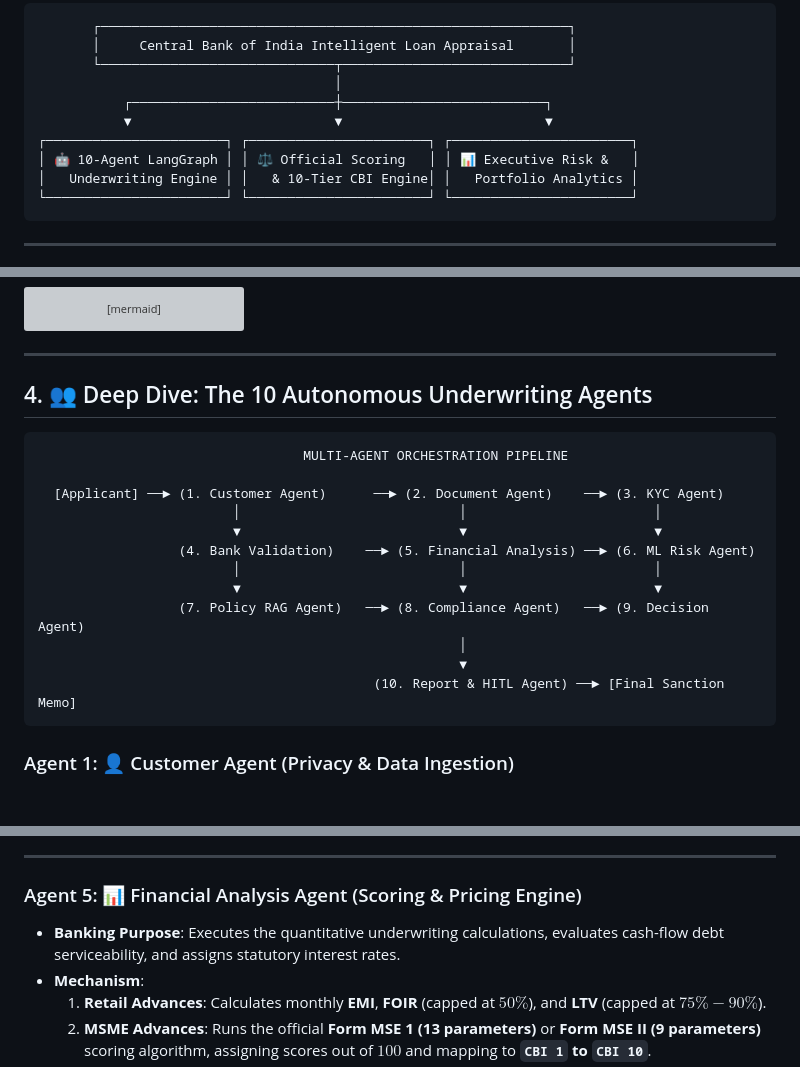
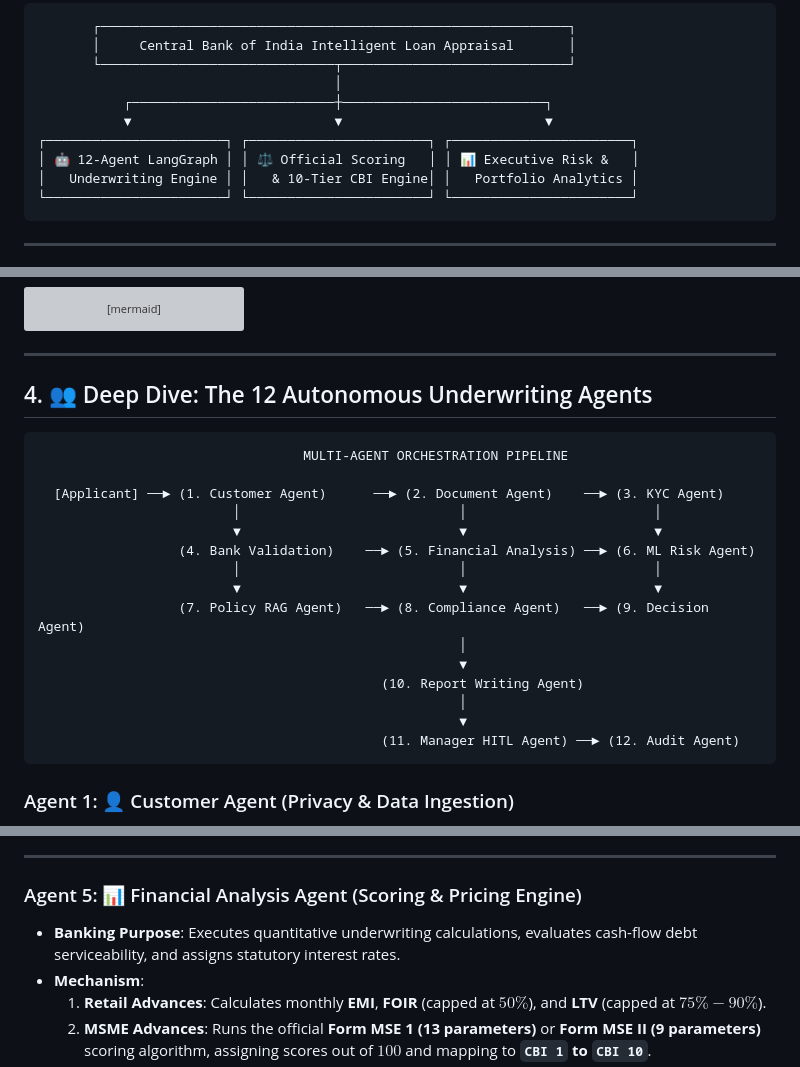
Before and after one commit to sai-kira/Intelligent-Loan-Appraisal-System, a Markdown page: README.md, 3 parts joined by grey strips. Drawn GitHub-style; blank space fills up the shorter version; grey boxes are pictures that could not be loaded.

````diff
--- a/README.md
+++ b/README.md
@@ -54,7 +54,7 @@ The **Central Bank of India Intelligent Loan Appraisal System (ILAS)** is an aut
            ┌──────────────────────────┼──────────────────────────┐
            ▼                          ▼                          ▼
 ┌───────────────────────┐ ┌───────────────────────┐ ┌───────────────────────┐
-│ 🤖 10-Agent LangGraph │ │ ⚖️ Official Scoring   │ │ 📊 Executive Risk &   │
+│ 🤖 12-Agent LangGraph │ │ ⚖️ Official Scoring   │ │ 📊 Executive Risk &   │
 │   Underwriting Engine │ │   & 10-Tier CBI Engine│ │   Portfolio Analytics │
 └───────────────────────┘ └───────────────────────┘ └───────────────────────┘
 ```
@@ -101,7 +101,7 @@ graph TD
 
 ---
 
-## 4. 👥 Deep Dive: The 10 Autonomous Underwriting Agents
+## 4. 👥 Deep Dive: The 12 Autonomous Underwriting Agents
 
 ```
                                   MULTI-AGENT ORCHESTRATION PIPELINE
@@ -115,7 +115,10 @@ graph TD
                   (7. Policy RAG Agent)   ──► (8. Compliance Agent)   ──► (9. Decision Agent)
                                                       │
                                                       ▼
-                                           (10. Report & HITL Agent) ──► [Final Sanction Memo]
+                                            (10. Report Writing Agent)
+                                                      │
+                                                      ▼
+                                            (11. Manager HITL Agent) ──► (12. Audit Agent)
 ```
 
 ### Agent 1: 👤 Customer Agent (Privacy & Data Ingestion)
@@ -151,7 +154,7 @@ graph TD
 ---
 
 ### Agent 5: 📊 Financial Analysis Agent (Scoring & Pricing Engine)
-- **Banking Purpose**: Executes the quantitative underwriting calculations, evaluates cash-flow debt serviceability, and assigns statutory interest rates.
+- **Banking Purpose**: Executes quantitative underwriting calculations, evaluates cash-flow debt serviceability, and assigns statutory interest rates.
 - **Mechanism**:
   1. **Retail Advances**: Calculates monthly **EMI**, **FOIR** (capped at $50\%$), and **LTV** (capped at $75\%-90\%$).
   2. **MSME Advances**: Runs the official **Form MSE 1 (13 parameters)** or **Form MSE II (9 parameters)** scoring algorithm, assigning scores out of $100$ and mapping to **`CBI 1` to `CBI 10`**.
````
Also changed, not shown: other parts of README.md (+29 -13 lines).
